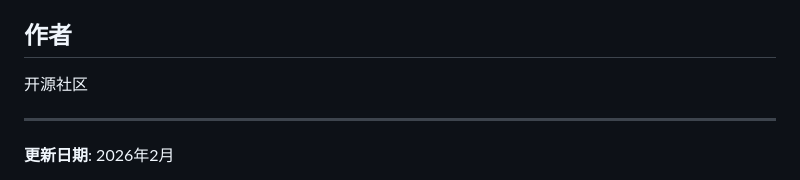
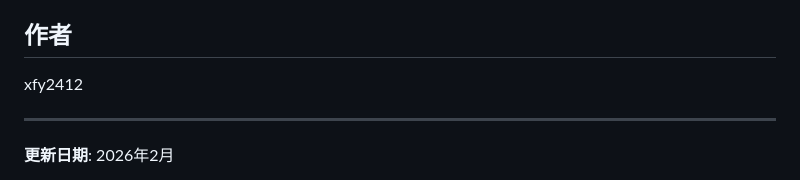
Before and after one commit to xfy2412/node_status_server_open_source, a Markdown page: README.md, the part around the change. Drawn GitHub-style.

Commit message:
Update author in README.md

```diff
--- a/README.md
+++ b/README.md
@@ -166,7 +166,7 @@ MIT License
 
 ## 作者
 
-开源社区
+xfy2412
 
 ---
 
```
